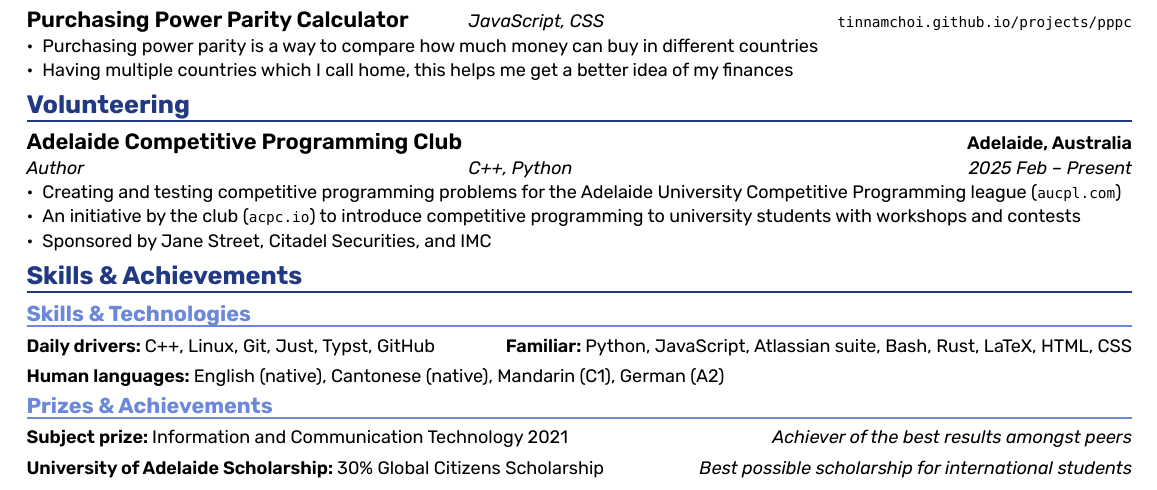
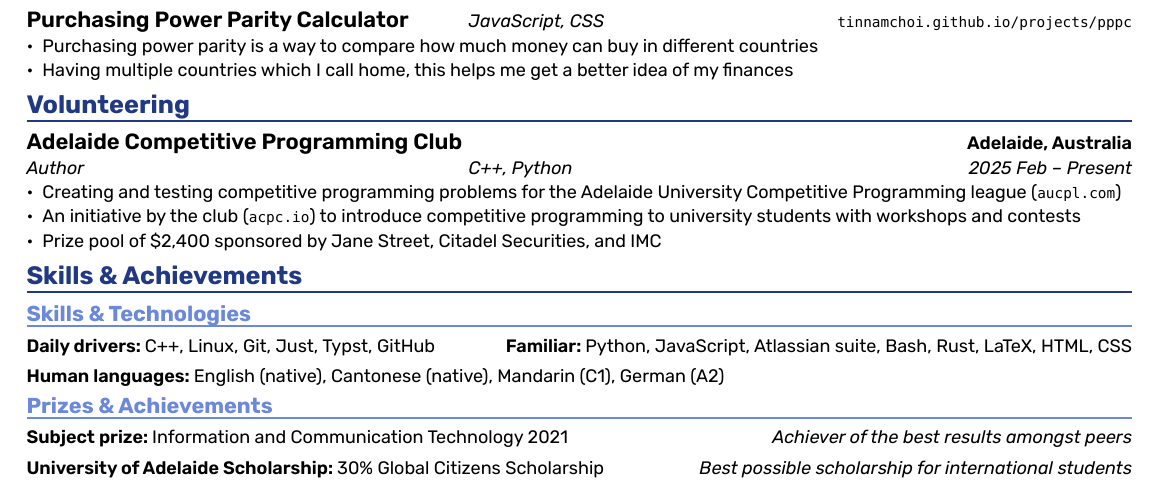
Before and after one commit to tinnamchoi/resumes, a Typst document (src/resume.typ): part of the page, cut so that both start at the same text. The pictures show the PDF file resume.pdf that the author committed with the source.

Commit message:
feat(resume): mention aucpl prize pool

```diff
--- a/src/resume.typ
+++ b/src/resume.typ
@@ -131,7 +131,7 @@
 )
 - Creating and testing competitive programming problems for the Adelaide University Competitive Programming league (#link("https://aucpl.com/")[#raw("aucpl.com")])
 - An initiative by the club (#link("https://acpc.io")[#raw("acpc.io")]) to introduce competitive programming to university students with workshops and contests
-- Sponsored by Jane Street, Citadel Securities, and IMC
+- Prize pool of \$2,400 sponsored by Jane Street, Citadel Securities, and IMC
 
 = Skills & Achievements
 
```
Also changed, not shown: resume.pdf.
